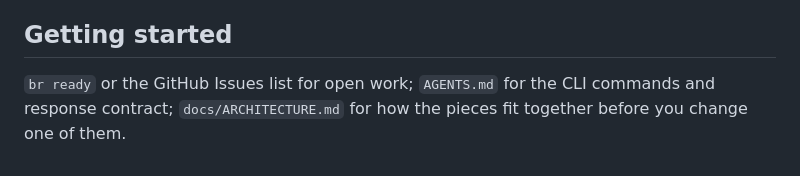
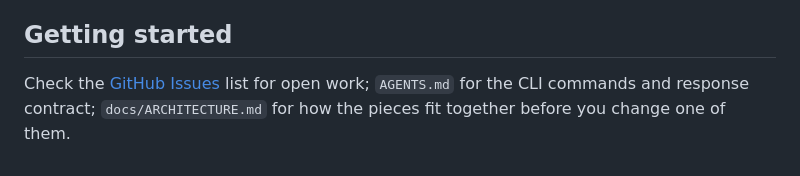
Before and after one commit to davidawad/litgraph, a Markdown page: CONTRIBUTING.md, the part around the change. Rendered like a GitHub page.

Commit message:
chore(auto-commit): edit CONTRIBUTING.md
Auto-Commit-Writer: claude-code-96222-s93f3230b_a465_419a_8bf8_df3913d530f8-t93f3230b_a465_419a_8bf8_df3913d530f8_jsonl
Auto-Commit-Agent: claude-code
Auto-Commit-Pid: 96222
Auto-Commit-Session: 93f3230b-a465-419a-8bf8-df3913d530f8
Auto-Commit-Transcript: 93f3230b-a465-419a-8bf8-df3913d530f8.jsonl
Auto-Commit-Concurrent-Writer-Warning: true

```diff
--- a/CONTRIBUTING.md
+++ b/CONTRIBUTING.md
@@ -138,6 +138,7 @@ section is the rules distilled.
 
 ## Getting started
 
-`br ready` or the GitHub Issues list for open work; `AGENTS.md` for the CLI
-commands and response contract; `docs/ARCHITECTURE.md` for how the pieces
-fit together before you change one of them.
+Check the [GitHub Issues](https://github.com/davidawad/litgraph/issues) list
+for open work; `AGENTS.md` for the CLI commands and response contract;
+`docs/ARCHITECTURE.md` for how the pieces fit together before you change one
+of them.
```
